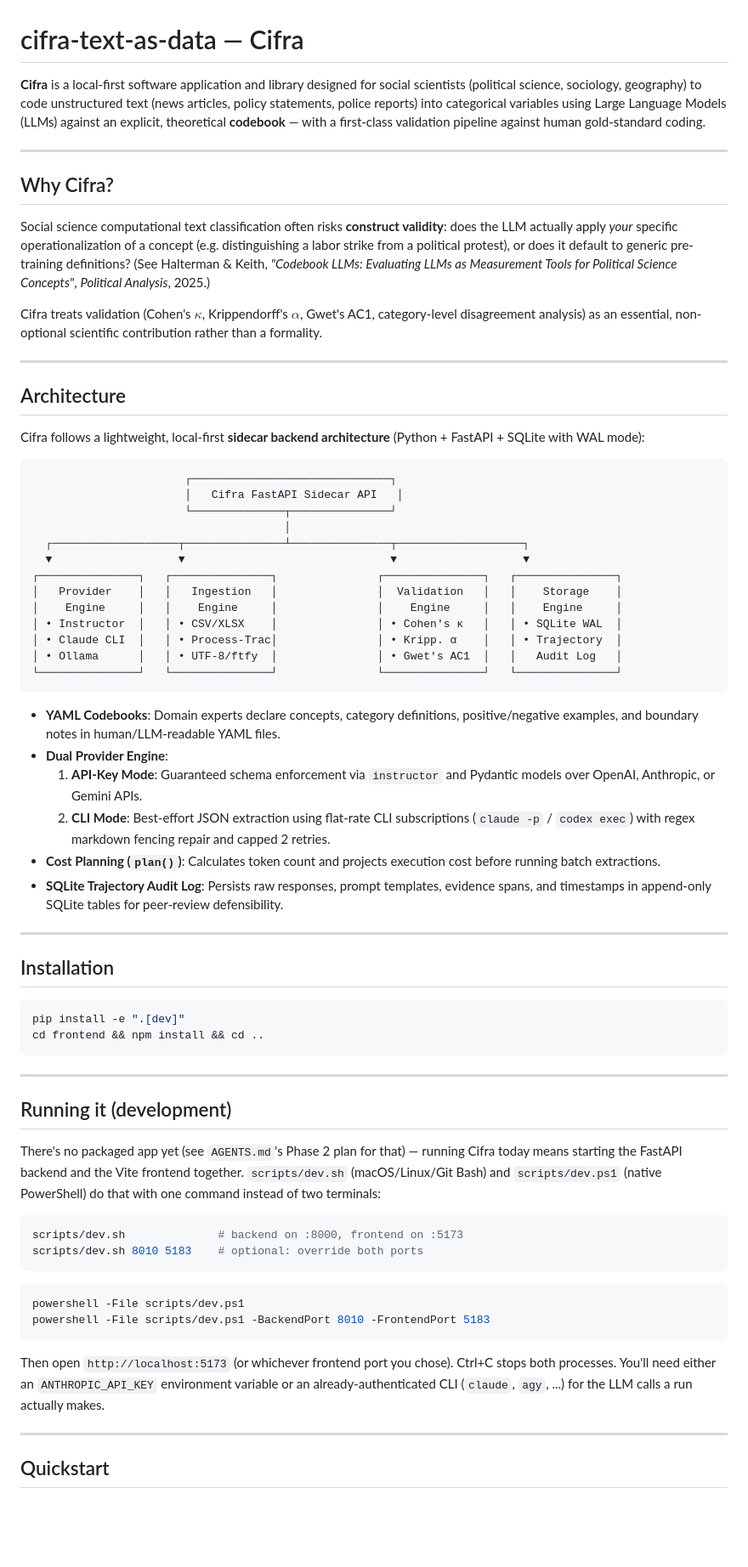
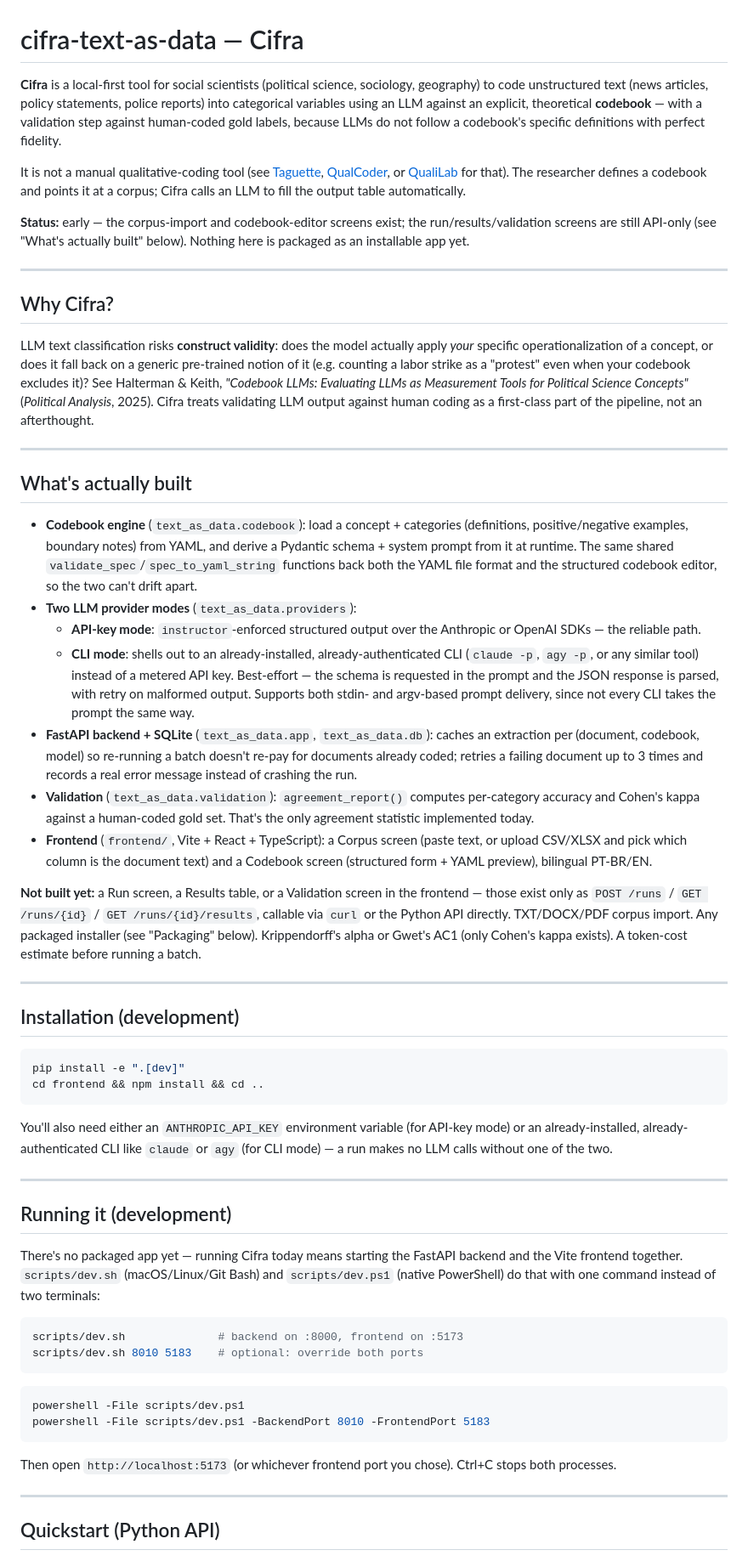
Before and after one commit to mancano-tales/cifra-text-as-data, a Markdown page: README.md, the part around one of its changes. Shown at 85% size. GitHub-like rendering; blank space fills up the shorter version.

````diff
--- a/README.md
+++ b/README.md
@@ -2,62 +2,48 @@
 
 # cifra-text-as-data — Cifra
 
-**Cifra** is a local-first software application and library designed for social scientists (political science, sociology, geography) to code unstructured text (news articles, policy statements, police reports) into categorical variables using Large Language Models (LLMs) against an explicit, theoretical **codebook** — with a first-class validation pipeline against human gold-standard coding.
+**Cifra** is a local-first tool for social scientists (political science, sociology, geography) to code unstructured text (news articles, policy statements, police reports) into categorical variables using an LLM against an explicit, theoretical **codebook** — with a validation step against human-coded gold labels, because LLMs do not follow a codebook's specific definitions with perfect fidelity.
+
+It is not a manual qualitative-coding tool (see [Taguette](https://www.taguette.org/), [QualCoder](https://github.com/ccbogel/QualCoder), or [QualiLab](https://github.com/LuizPF42/QualiLab) for that). The researcher defines a codebook and points it at a corpus; Cifra calls an LLM to fill the output table automatically.
+
+**Status:** early — the corpus-import and codebook-editor screens exist; the run/results/validation screens are still API-only (see "What's actually built" below). Nothing here is packaged as an installable app yet.
 
 ---
 
 ## Why Cifra?
 
-Social science computational text classification often risks **construct validity**: does the LLM actually apply *your* specific operationalization of a concept (e.g. distinguishing a labor strike from a political protest), or does it default to generic pre-training definitions? (See Halterman & Keith, *"Codebook LLMs: Evaluating LLMs as Measurement Tools for Political Science Concepts"*, *Political Analysis*, 2025.)
-
-Cifra treats validation (Cohen's $\kappa$, Krippendorff's $\alpha$, Gwet's AC1, category-level disagreement analysis) as an essential, non-optional scientific contribution rather than a formality.
+LLM text classification risks **construct validity**: does the model actually apply *your* specific operationalization of a concept, or does it fall back on a generic pre-trained notion of it (e.g. counting a labor strike as a "protest" even when your codebook excludes it)? See Halterman & Keith, *"Codebook LLMs: Evaluating LLMs as Measurement Tools for Political Science Concepts"* (*Political Analysis*, 2025). Cifra treats validating LLM output against human coding as a first-class part of the pipeline, not an afterthought.
 
 ---
 
-## Architecture
+## What's actually built
 
-Cifra follows a lightweight, local-first **sidecar backend architecture** (Python + FastAPI + SQLite with WAL mode):
+- **Codebook engine** (`text_as_data.codebook`): load a concept + categories (definitions, positive/negative examples, boundary notes) from YAML, and derive a Pydantic schema + system prompt from it at runtime. The same shared `validate_spec`/`spec_to_yaml_string` functions back both the YAML file format and the structured codebook editor, so the two can't drift apart.
+- **Two LLM provider modes** (`text_as_data.providers`):
+  - **API-key mode**: `instructor`-enforced structured output over the Anthropic or OpenAI SDKs — the reliable path.
+  - **CLI mode**: shells out to an already-installed, already-authenticated CLI (`claude -p`, `agy -p`, or any similar tool) instead of a metered API key. Best-effort — the schema is requested in the prompt and the JSON response is parsed, with retry on malformed output. Supports both stdin- and argv-based prompt delivery, since not every CLI takes the prompt the same way.
+- **FastAPI backend + SQLite** (`text_as_data.app`, `text_as_data.db`): caches an extraction per (document, codebook, model) so re-running a batch doesn't re-pay for documents already coded; retries a failing document up to 3 times and records a real error message instead of crashing the run.
+- **Validation** (`text_as_data.validation`): `agreement_report()` computes per-category accuracy and Cohen's kappa against a human-coded gold set. That's the only agreement statistic implemented today.
+- **Frontend** (`frontend/`, Vite + React + TypeScript): a Corpus screen (paste text, or upload CSV/XLSX and pick which column is the document text) and a Codebook screen (structured form + YAML preview), bilingual PT-BR/EN.
 
-```
-                       ┌──────────────────────────────┐
-                       │   Cifra FastAPI Sidecar API   │
-                       └──────────────┬───────────────┘
-                                      │
-  ┌───────────────────┬───────────────┴───────────────┬───────────────────┐
-  ▼                   ▼                               ▼                   ▼
-┌───────────────┐   ┌───────────────┐               ┌───────────────┐   ┌───────────────┐
-│   Provider    │   │   Ingestion   │               │  Validation   │   │    Storage    │
-│    Engine     │   │    Engine     │               │    Engine     │   │    Engine     │
-│ • Instructor  │   │ • CSV/XLSX    │               │ • Cohen's κ   │   │ • SQLite WAL  │
-│ • Claude CLI  │   │ • Process-Trac│               │ • Kripp. α    │   │ • Trajectory  │
-│ • Ollama      │   │ • UTF-8/ftfy  │               │ • Gwet's AC1  │   │   Audit Log   │
-└───────────────┘   └───────────────┘               └───────────────┘   └───────────────┘
-```
-
-- **YAML Codebooks**: Domain experts declare concepts, category definitions, positive/negative examples, and boundary notes in human/LLM-readable YAML files.
-- **Dual Provider Engine**:
-  1. **API-Key Mode**: Guaranteed schema enforcement via `instructor` and Pydantic models over OpenAI, Anthropic, or Gemini APIs.
-  2. **CLI Mode**: Best-effort JSON extraction using flat-rate CLI subscriptions (`claude -p` / `codex exec`) with regex markdown fencing repair and capped 2 retries.
-- **Cost Planning (`plan()`)**: Calculates token count and projects execution cost before running batch extractions.
-- **SQLite Trajectory Audit Log**: Persists raw responses, prompt templates, evidence spans, and timestamps in append-only SQLite tables for peer-review defensibility.
+**Not built yet:** a Run screen, a Results table, or a Validation screen in the frontend — those exist only as `POST /runs` / `GET /runs/{id}` / `GET /runs/{id}/results`, callable via `curl` or the Python API directly. TXT/DOCX/PDF corpus import. Any packaged installer (see "Packaging" below). Krippendorff's alpha or Gwet's AC1 (only Cohen's kappa exists). A token-cost estimate before running a batch.
 
 ---
 
-## Installation
+## Installation (development)
 
 ```bash
 pip install -e ".[dev]"
 cd frontend && npm install && cd ..
 ```
 
+You'll also need either an `ANTHROPIC_API_KEY` environment variable (for API-key mode) or an already-installed, already-authenticated CLI like `claude` or `agy` (for CLI mode) — a run makes no LLM calls without one of the two.
+
 ---
 
 ## Running it (development)
 
-There's no packaged app yet (see `AGENTS.md`'s Phase 2 plan for that) — running
-Cifra today means starting the FastAPI backend and the Vite frontend
-together. `scripts/dev.sh` (macOS/Linux/Git Bash) and `scripts/dev.ps1`
-(native PowerShell) do that with one command instead of two terminals:
+There's no packaged app yet — running Cifra today means starting the FastAPI backend and the Vite frontend together. `scripts/dev.sh` (macOS/Linux/Git Bash) and `scripts/dev.ps1` (native PowerShell) do that with one command instead of two terminals:
 
 ```bash
 scripts/dev.sh              # backend on :8000, frontend on :5173
@@ -69,12 +55,9 @@ powershell -File scripts/dev.ps1
 powershell -File scripts/dev.ps1 -BackendPort 8010 -FrontendPort 5183
 ```
 
-Then open `http://localhost:5173` (or whichever frontend port you chose).
-Ctrl+C stops both processes. You'll need either an `ANTHROPIC_API_KEY`
-environment variable or an already-authenticated CLI (`claude`, `agy`, ...)
-for the LLM calls a run actually makes.
+Then open `http://localhost:5173` (or whichever frontend port you chose). Ctrl+C stops both processes.
 
 ---
 
-## Quickstart
+## Quickstart (Python API)
 
````
Also changed, not shown: other parts of README.md (+41 -16 lines).
